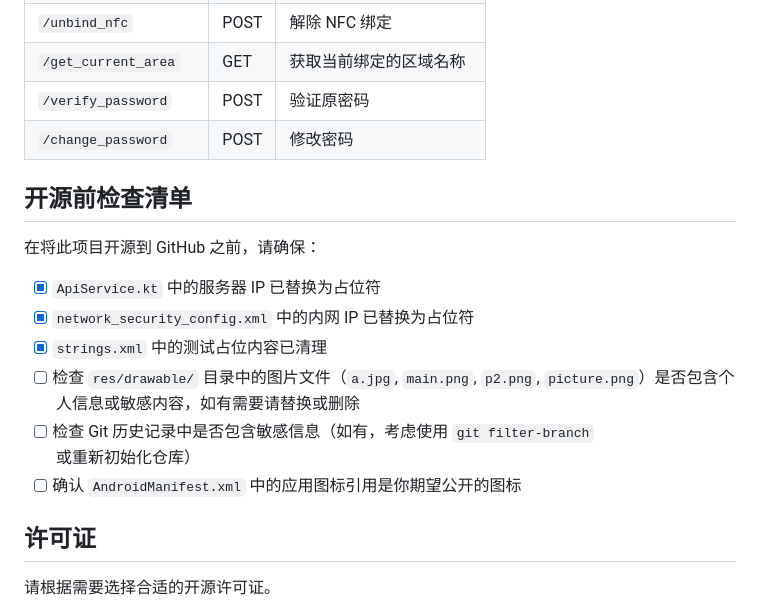
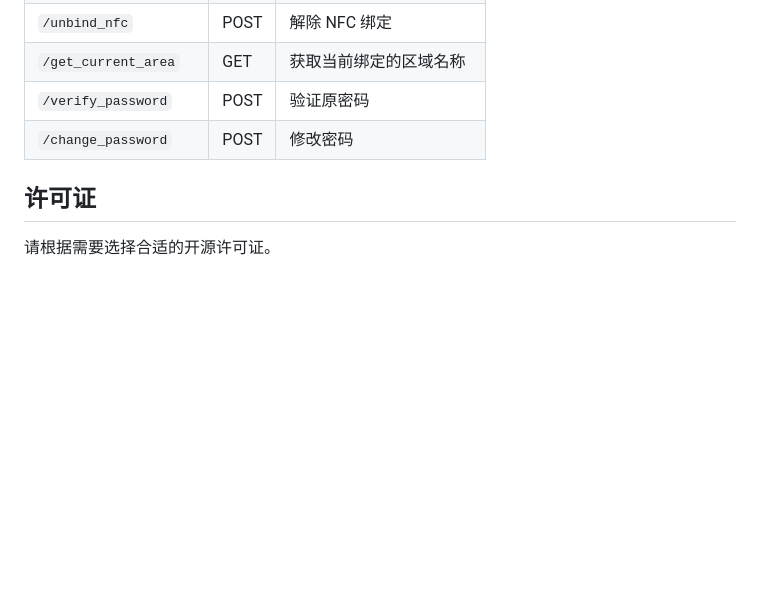
Before and after one commit to hhjh79933-sketch/wifi_csi, a Markdown page: android/README.md, the part around the change. Rendered like a GitHub page; blank space fills up the shorter version.

Commit message:
docs: 删除 android README 中的开源前检查清单

```diff
--- a/android/README.md
+++ b/android/README.md
@@ -100,17 +100,6 @@ companion object {
 | `/verify_password` | POST | 验证原密码 |
 | `/change_password` | POST | 修改密码 |
 
-## 开源前检查清单
-
-在将此项目开源到 GitHub 之前，请确保：
-
-- [x] `ApiService.kt` 中的服务器 IP 已替换为占位符
-- [x] `network_security_config.xml` 中的内网 IP 已替换为占位符
-- [x] `strings.xml` 中的测试占位内容已清理
-- [ ] 检查 `res/drawable/` 目录中的图片文件（`a.jpg`, `main.png`, `p2.png`, `picture.png`）是否包含个人信息或敏感内容，如有需要请替换或删除
-- [ ] 检查 Git 历史记录中是否包含敏感信息（如有，考虑使用 `git filter-branch` 或重新初始化仓库）
-- [ ] 确认 `AndroidManifest.xml` 中的应用图标引用是你期望公开的图标
-
 ## 许可证
 
 请根据需要选择合适的开源许可证。
```
